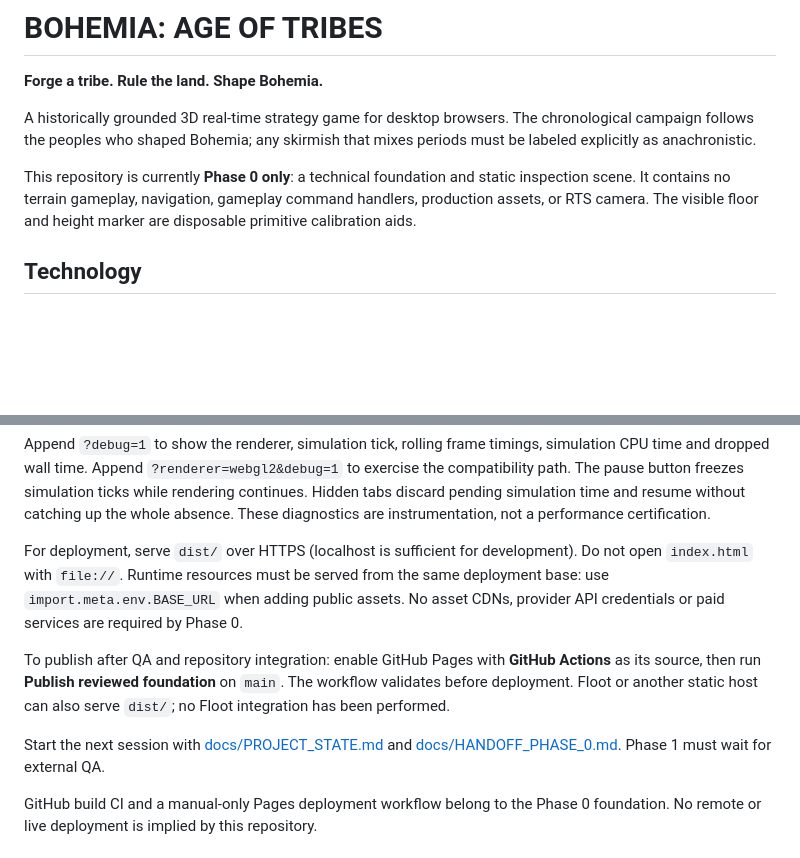
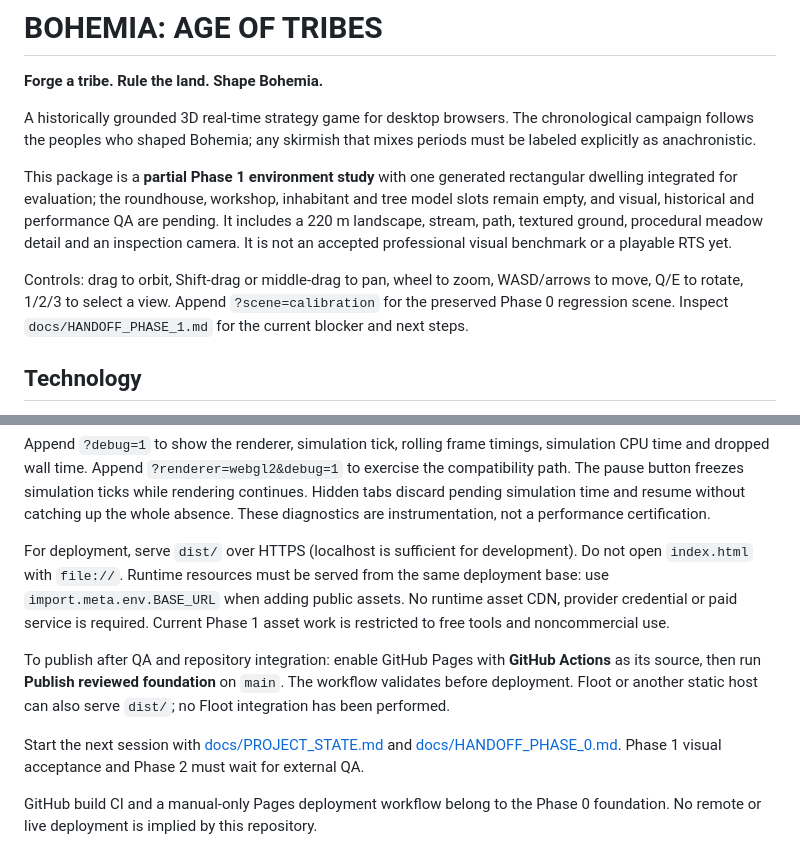
Before and after one commit to rostakr/-Bohemia-age-of-tribes., a Markdown page: README.md, 2 parts joined by grey strips. Drawn GitHub-style; blank space fills up the shorter version.

Commit message:
docs: update README for Phase 1 checkpoint

```diff
--- a/README.md
+++ b/README.md
@@ -4,7 +4,9 @@
 
 A historically grounded 3D real-time strategy game for desktop browsers. The chronological campaign follows the peoples who shaped Bohemia; any skirmish that mixes periods must be labeled explicitly as anachronistic.
 
-This repository is currently **Phase 0 only**: a technical foundation and static inspection scene. It contains no terrain gameplay, navigation, gameplay command handlers, production assets, or RTS camera. The visible floor and height marker are disposable primitive calibration aids.
+This package is a **partial Phase 1 environment study** with one generated rectangular dwelling integrated for evaluation; the roundhouse, workshop, inhabitant and tree model slots remain empty, and visual, historical and performance QA are pending. It includes a 220 m landscape, stream, path, textured ground, procedural meadow detail and an inspection camera. It is not an accepted professional visual benchmark or a playable RTS yet.
+
+Controls: drag to orbit, Shift-drag or middle-drag to pan, wheel to zoom, WASD/arrows to move, Q/E to rotate, 1/2/3 to select a view. Append `?scene=calibration` for the preserved Phase 0 regression scene. Inspect `docs/HANDOFF_PHASE_1.md` for the current blocker and next steps.
 
 ## Technology
 
@@ -44,11 +46,11 @@ Use Node.js 24 LTS (`.nvmrc`). Install from the lockfile; do not replace pinned
 
 Append `?debug=1` to show the renderer, simulation tick, rolling frame timings, simulation CPU time and dropped wall time. Append `?renderer=webgl2&debug=1` to exercise the compatibility path. The pause button freezes simulation ticks while rendering continues. Hidden tabs discard pending simulation time and resume without catching up the whole absence. These diagnostics are instrumentation, not a performance certification.
 
-For deployment, serve `dist/` over HTTPS (localhost is sufficient for development). Do not open `index.html` with `file://`. Runtime resources must be served from the same deployment base: use `import.meta.env.BASE_URL` when adding public assets. No asset CDNs, provider API credentials or paid services are required by Phase 0.
+For deployment, serve `dist/` over HTTPS (localhost is sufficient for development). Do not open `index.html` with `file://`. Runtime resources must be served from the same deployment base: use `import.meta.env.BASE_URL` when adding public assets. No runtime asset CDN, provider credential or paid service is required. Current Phase 1 asset work is restricted to free tools and noncommercial use.
 
 To publish after QA and repository integration: enable GitHub Pages with **GitHub Actions** as its source, then run **Publish reviewed foundation** on `main`. The workflow validates before deployment. Floot or another static host can also serve `dist/`; no Floot integration has been performed.
 
-Start the next session with [docs/PROJECT_STATE.md](docs/PROJECT_STATE.md) and [docs/HANDOFF_PHASE_0.md](docs/HANDOFF_PHASE_0.md). Phase 1 must wait for external QA.
+Start the next session with [docs/PROJECT_STATE.md](docs/PROJECT_STATE.md) and [docs/HANDOFF_PHASE_0.md](docs/HANDOFF_PHASE_0.md). Phase 1 visual acceptance and Phase 2 must wait for external QA.
 
 GitHub build CI and a manual-only Pages deployment workflow belong to the Phase 0 foundation. No remote or live deployment is implied by this repository.
 
```
